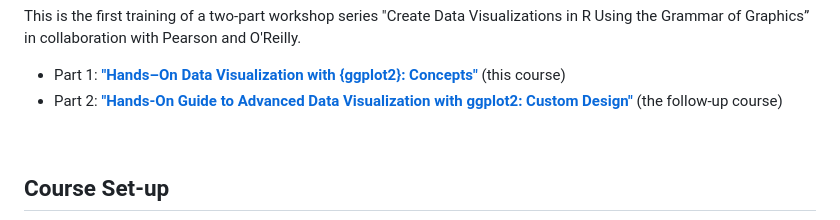
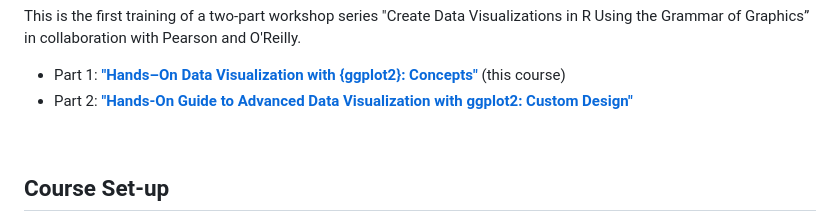
Before and after one commit to z3tt/fundamentals-ggplot2-pearson, a Markdown page: README.md, the part around the change. Rendered like a GitHub page.

```diff
--- a/README.md
+++ b/README.md
@@ -20,7 +20,7 @@
 This is the first training of a two-part workshop series "Create Data Visualizations in R Using the Grammar of Graphics” in collaboration with Pearson and O'Reilly.
 
 * Part 1: **["Hands–On Data Visualization with {ggplot2}: Concepts"](https://www.oreilly.com/live-events/hands-on-data-visualization-with-ggplot2-concepts/0636920089879/)** (this course)
-* Part 2: **["Hands-On Guide to Advanced Data Visualization with ggplot2: Custom Design"](https://www.oreilly.com/live-events/hands-on-guide-to-advanced-data-visualization-with-ggplot2-custom-design/0636920092434/)** (the follow-up course)
+* Part 2: **["Hands-On Guide to Advanced Data Visualization with ggplot2: Custom Design"](https://www.oreilly.com/live-events/hands-on-guide-to-advanced-data-visualization-with-ggplot2-custom-design/0636920092434/)**
 
 <br>
 
```
